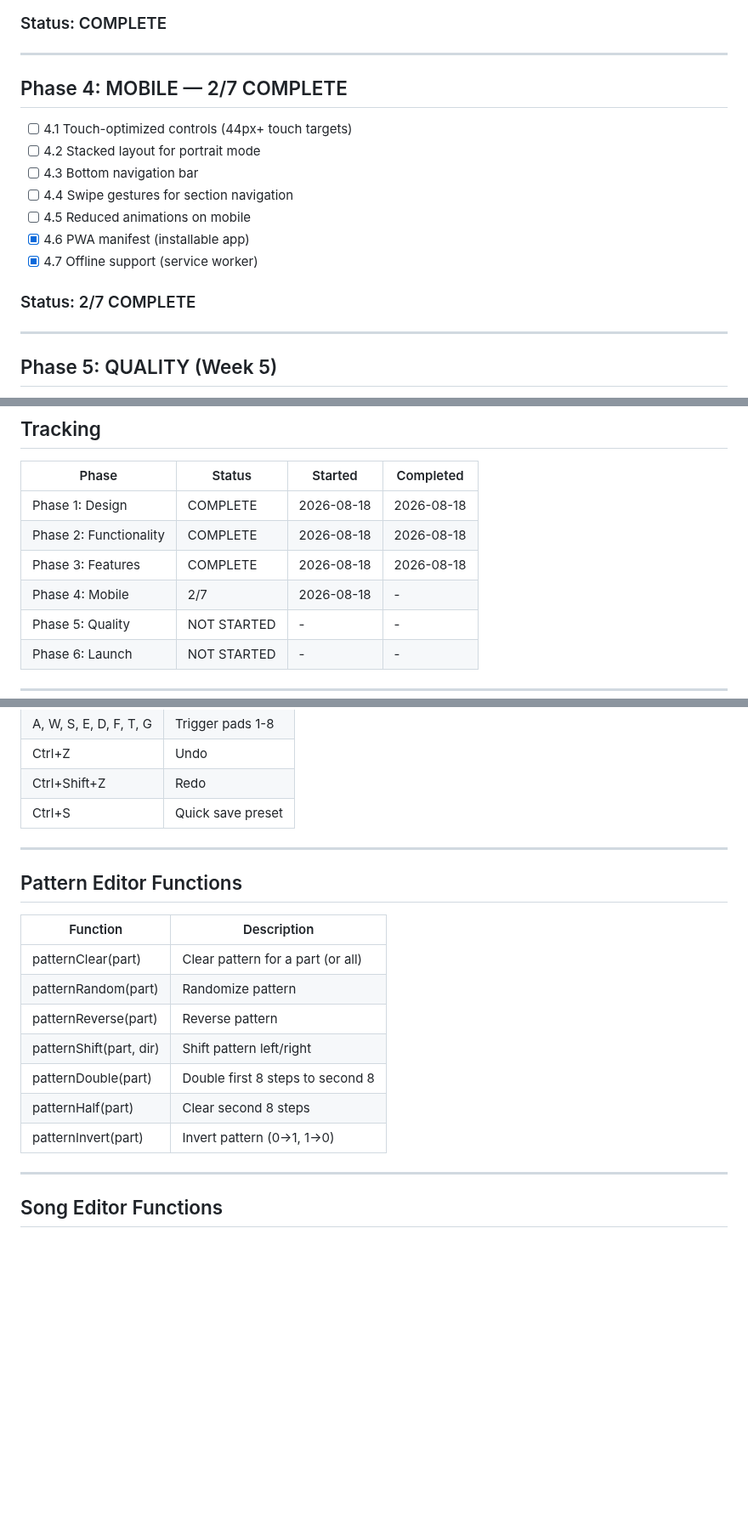
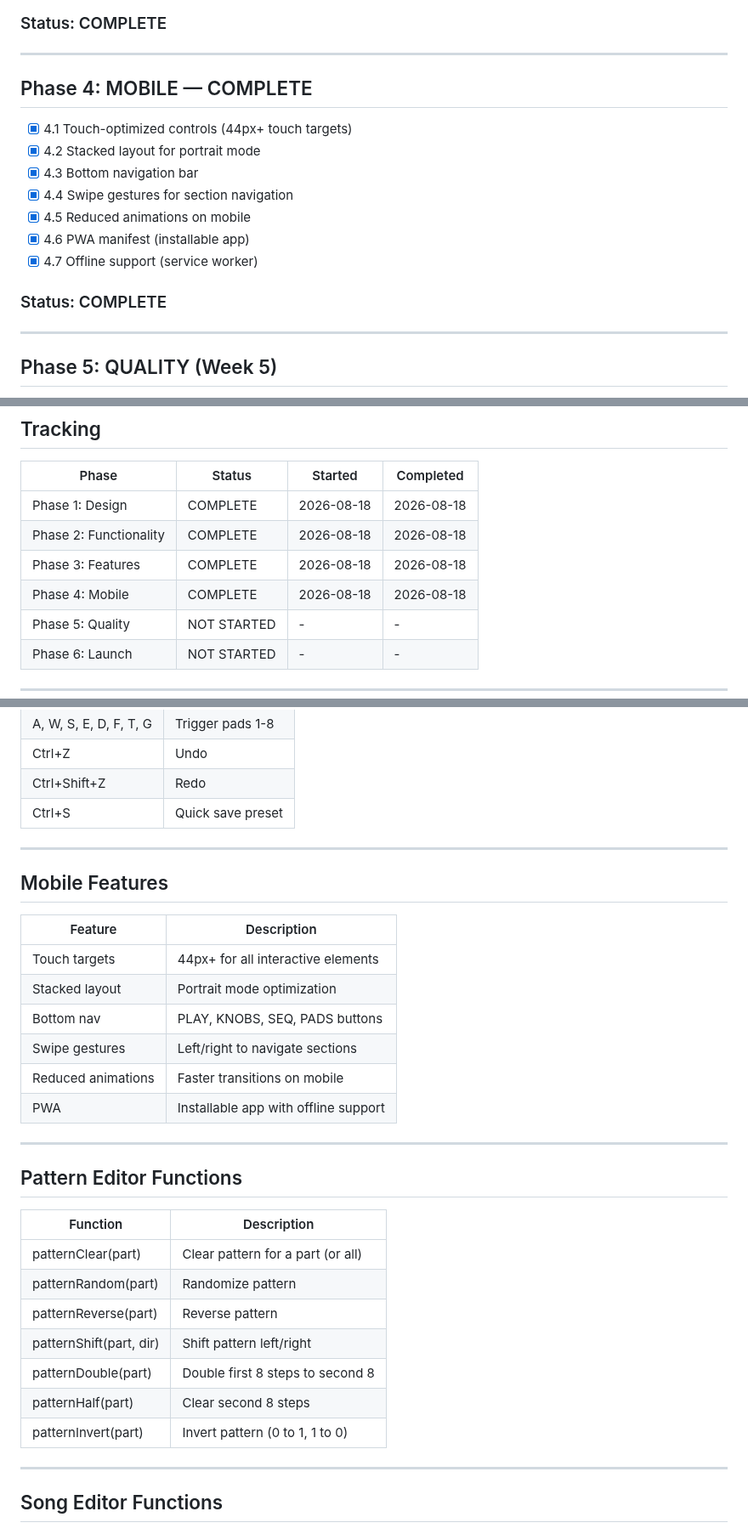
Before and after one commit to dudududi144-source/psy3-clean, a Markdown page: ROADMAP.md, 3 parts joined by grey strips. Shown at 85% size. Rendered like a GitHub page; blank space fills up the shorter version.

Commit message:
docs: update ROADMAP — Phase 4 complete

```diff
--- a/ROADMAP.md
+++ b/ROADMAP.md
@@ -58,17 +58,17 @@ Now we build the professional product around it.
 
 ---
 
-## Phase 4: MOBILE — 2/7 COMPLETE
+## Phase 4: MOBILE — COMPLETE
 
-- [ ] 4.1 Touch-optimized controls (44px+ touch targets)
-- [ ] 4.2 Stacked layout for portrait mode
-- [ ] 4.3 Bottom navigation bar
-- [ ] 4.4 Swipe gestures for section navigation
-- [ ] 4.5 Reduced animations on mobile
+- [x] 4.1 Touch-optimized controls (44px+ touch targets)
+- [x] 4.2 Stacked layout for portrait mode
+- [x] 4.3 Bottom navigation bar
+- [x] 4.4 Swipe gestures for section navigation
+- [x] 4.5 Reduced animations on mobile
 - [x] 4.6 PWA manifest (installable app)
 - [x] 4.7 Offline support (service worker)
 
-### Status: 2/7 COMPLETE
+### Status: COMPLETE
 
 ---
 
@@ -105,7 +105,7 @@ Now we build the professional product around it.
 | Phase 1: Design | COMPLETE | 2026-08-18 | 2026-08-18 |
 | Phase 2: Functionality | COMPLETE | 2026-08-18 | 2026-08-18 |
 | Phase 3: Features | COMPLETE | 2026-08-18 | 2026-08-18 |
-| Phase 4: Mobile | 2/7 | 2026-08-18 | - |
+| Phase 4: Mobile | COMPLETE | 2026-08-18 | 2026-08-18 |
 | Phase 5: Quality | NOT STARTED | - | - |
 | Phase 6: Launch | NOT STARTED | - | - |
 
@@ -138,6 +139,19 @@ Now we build the professional product around it.
 
 ---
 
+## Mobile Features
+
+| Feature | Description |
+|---------|-------------|
+| Touch targets | 44px+ for all interactive elements |
+| Stacked layout | Portrait mode optimization |
+| Bottom nav | PLAY, KNOBS, SEQ, PADS buttons |
+| Swipe gestures | Left/right to navigate sections |
+| Reduced animations | Faster transitions on mobile |
+| PWA | Installable app with offline support |
+
+---
+
 ## Pattern Editor Functions
 
 | Function | Description |
@@ -148,7 +162,7 @@ Now we build the professional product around it.
 | patternShift(part, dir) | Shift pattern left/right |
 | patternDouble(part) | Double first 8 steps to second 8 |
 | patternHalf(part) | Clear second 8 steps |
-| patternInvert(part) | Invert pattern (0→1, 1→0) |
+| patternInvert(part) | Invert pattern (0 to 1, 1 to 0) |
 
 ---
 
```
Also changed, not shown: other parts of ROADMAP.md (+1 -0 lines).
